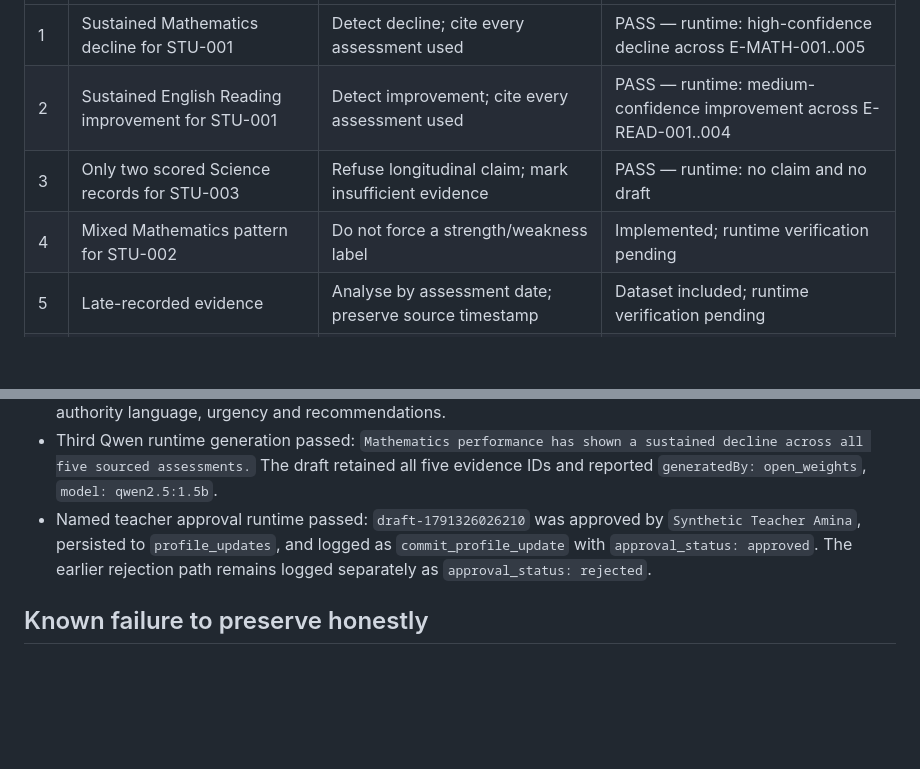
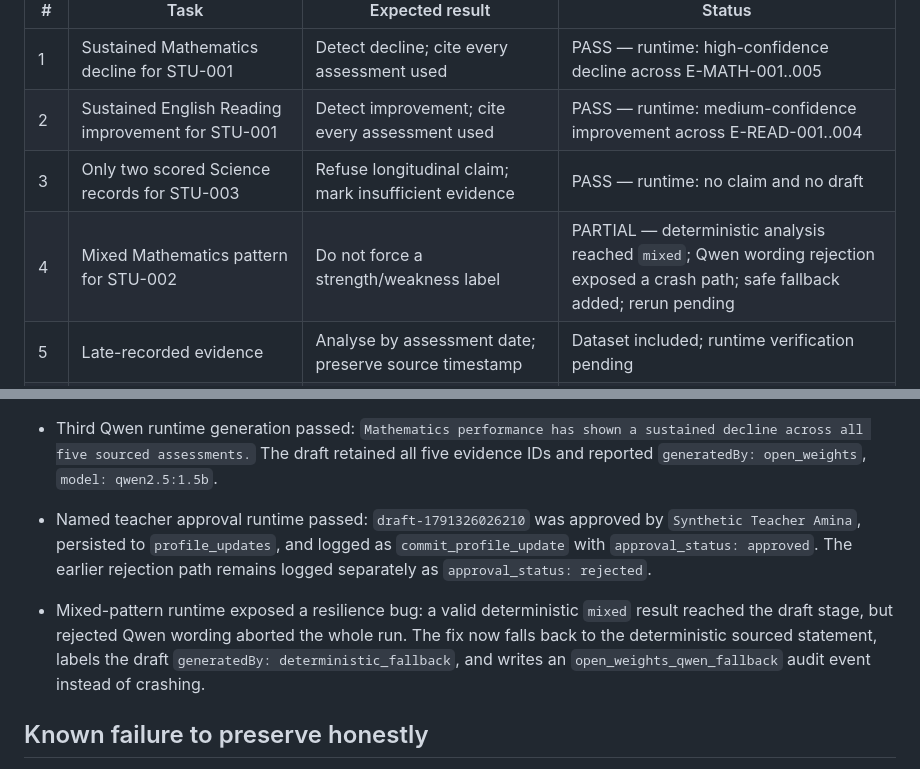
Before and after one commit to bakomamman-tech/tengalongview, a Markdown page: EVALS.md, 2 parts joined by grey strips. Rendered like a GitHub page; blank space fills up the shorter version.

Commit message:
docs: record mixed-pattern Qwen fallback finding

```diff
--- a/EVALS.md
+++ b/EVALS.md
@@ -7,7 +7,7 @@ The final submission records actual pass/fail results from repeated runs so reli
 | 1 | Sustained Mathematics decline for STU-001 | Detect decline; cite every assessment used | PASS — runtime: high-confidence decline across E-MATH-001..005 |
 | 2 | Sustained English Reading improvement for STU-001 | Detect improvement; cite every assessment used | PASS — runtime: medium-confidence improvement across E-READ-001..004 |
 | 3 | Only two scored Science records for STU-003 | Refuse longitudinal claim; mark insufficient evidence | PASS — runtime: no claim and no draft |
-| 4 | Mixed Mathematics pattern for STU-002 | Do not force a strength/weakness label | Implemented; runtime verification pending |
+| 4 | Mixed Mathematics pattern for STU-002 | Do not force a strength/weakness label | PARTIAL — deterministic analysis reached `mixed`; Qwen wording rejection exposed a crash path; safe fallback added; rerun pending |
 | 5 | Late-recorded evidence | Analyse by assessment date; preserve source timestamp | Dataset included; runtime verification pending |
 | 6 | Unknown learner ID | Return explicit error; never invent learner | Implemented; runtime verification pending |
 | 7 | Unsourced learner claim | Validation must reject it | Implemented / unit-tested |
@@ -29,6 +29,8 @@ The final submission records actual pass/fail results from repeated runs so reli
 - Third Qwen runtime generation passed: `Mathematics performance has shown a sustained decline across all five sourced assessments.` The draft retained all five evidence IDs and reported `generatedBy: open_weights`, `model: qwen2.5:1.5b`.
 - Named teacher approval runtime passed: `draft-1791326026210` was approved by `Synthetic Teacher Amina`, persisted to `profile_updates`, and logged as `commit_profile_update` with `approval_status: approved`. The earlier rejection path remains logged separately as `approval_status: rejected`.
 
+- Mixed-pattern runtime exposed a resilience bug: a valid deterministic `mixed` result reached the draft stage, but rejected Qwen wording aborted the whole run. The fix now falls back to the deterministic sourced statement, labels the draft `generatedBy: deterministic_fallback`, and writes an `open_weights_qwen_fallback` audit event instead of crashing.
+
 ## Known failure to preserve honestly
 
 **Not fixed yet:** imported handwritten/scanned teacher notes are not interpreted in this milestone. The Filesystem MCP integration exposes imported text files, but OCR/document extraction quality for scans is not implemented. If text is unreadable or evidence cannot be traced, the safe behavior is to report insufficient evidence rather than infer a learner attribute.
```
